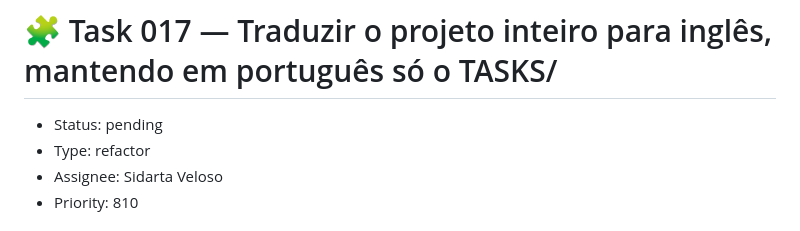
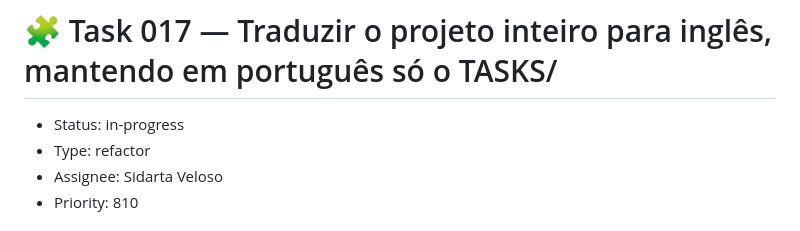
Before and after one commit to devix-tecnologia/directus-extension-mapgrid, a Markdown page: TASKS/task-017-traduzir-o-projeto-inteiro-para-ingles-mantendo-em-portugues-so-o-tasks.md, the part around the change. GitHub-like rendering.

Commit message:
docs(TASKS): task-017 - atualiza status para in-progress [skip ci]

```diff
--- a/TASKS/task-017-traduzir-o-projeto-inteiro-para-ingles-mantendo-em-portugues-so-o-tasks.md
+++ b/TASKS/task-017-traduzir-o-projeto-inteiro-para-ingles-mantendo-em-portugues-so-o-tasks.md
@@ -1,6 +1,6 @@
 # 🧩 Task 017 — Traduzir o projeto inteiro para inglês, mantendo em português só o TASKS/
 
-- Status: pending
+- Status: in-progress
 - Type: refactor
 - Assignee: Sidarta Veloso
 - Priority: 810
```
